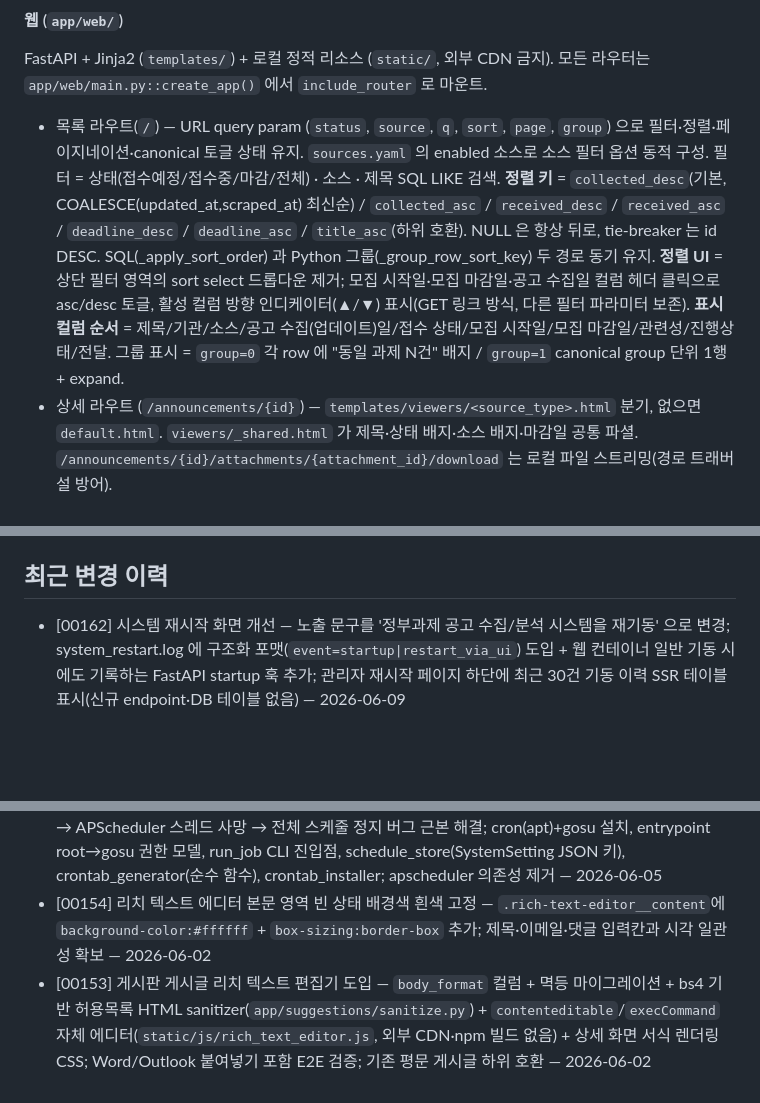
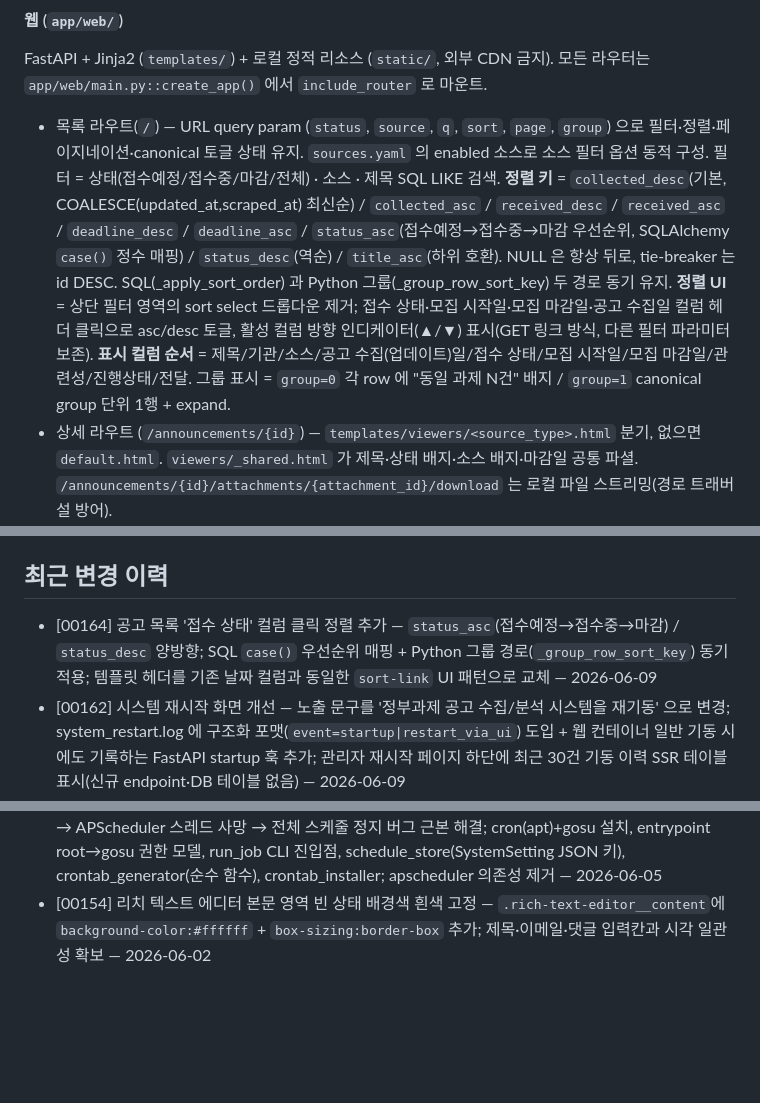
Before and after one commit to seungkeolkim/government-project-analysis-agent, a Markdown page: PROJECT_NOTES.md, 3 parts joined by grey strips. Drawn GitHub-style; blank space fills up the shorter version.

Commit message:
[00164] memory: PROJECT_NOTES.md 갱신

```diff
--- a/PROJECT_NOTES.md
+++ b/PROJECT_NOTES.md
@@ -46,7 +46,7 @@ IRIS(한국연구재단 범부처통합연구지원시스템)·NTIS 등 정부
 
 FastAPI + Jinja2 (`templates/`) + 로컬 정적 리소스 (`static/`, 외부 CDN 금지). 모든 라우터는 `app/web/main.py::create_app()` 에서 `include_router` 로 마운트.
 
-- 목록 라우트(`/`) — URL query param (`status`, `source`, `q`, `sort`, `page`, `group`) 으로 필터·정렬·페이지네이션·canonical 토글 상태 유지. `sources.yaml` 의 enabled 소스로 소스 필터 옵션 동적 구성. 필터 = 상태(접수예정/접수중/마감/전체) · 소스 · 제목 SQL LIKE 검색. **정렬 키** = `collected_desc`(기본, COALESCE(updated_at,scraped_at) 최신순) / `collected_asc` / `received_desc` / `received_asc` / `deadline_desc` / `deadline_asc` / `title_asc`(하위 호환). NULL 은 항상 뒤로, tie-breaker 는 id DESC. SQL(_apply_sort_order) 과 Python 그룹(_group_row_sort_key) 두 경로 동기 유지. **정렬 UI** = 상단 필터 영역의 sort select 드롭다운 제거; 모집 시작일·모집 마감일·공고 수집일 컬럼 헤더 클릭으로 asc/desc 토글, 활성 컬럼 방향 인디케이터(▲/▼) 표시(GET 링크 방식, 다른 필터 파라미터 보존). **표시 컬럼 순서** = 제목/기관/소스/공고 수집(업데이트)일/접수 상태/모집 시작일/모집 마감일/관련성/진행상태/전달. 그룹 표시 = `group=0` 각 row 에 "동일 과제 N건" 배지 / `group=1` canonical group 단위 1행 + expand.
+- 목록 라우트(`/`) — URL query param (`status`, `source`, `q`, `sort`, `page`, `group`) 으로 필터·정렬·페이지네이션·canonical 토글 상태 유지. `sources.yaml` 의 enabled 소스로 소스 필터 옵션 동적 구성. 필터 = 상태(접수예정/접수중/마감/전체) · 소스 · 제목 SQL LIKE 검색. **정렬 키** = `collected_desc`(기본, COALESCE(updated_at,scraped_at) 최신순) / `collected_asc` / `received_desc` / `received_asc` / `deadline_desc` / `deadline_asc` / `status_asc`(접수예정→접수중→마감 우선순위, SQLAlchemy `case()` 정수 매핑) / `status_desc`(역순) / `title_asc`(하위 호환). NULL 은 항상 뒤로, tie-breaker 는 id DESC. SQL(_apply_sort_order) 과 Python 그룹(_group_row_sort_key) 두 경로 동기 유지. **정렬 UI** = 상단 필터 영역의 sort select 드롭다운 제거; 접수 상태·모집 시작일·모집 마감일·공고 수집일 컬럼 헤더 클릭으로 asc/desc 토글, 활성 컬럼 방향 인디케이터(▲/▼) 표시(GET 링크 방식, 다른 필터 파라미터 보존). **표시 컬럼 순서** = 제목/기관/소스/공고 수집(업데이트)일/접수 상태/모집 시작일/모집 마감일/관련성/진행상태/전달. 그룹 표시 = `group=0` 각 row 에 "동일 과제 N건" 배지 / `group=1` canonical group 단위 1행 + expand.
 - 상세 라우트 (`/announcements/{id}`) — `templates/viewers/<source_type>.html` 분기, 없으면 `default.html`. `viewers/_shared.html` 가 제목·상태 배지·소스 배지·마감일 공통 파셜. `/announcements/{id}/attachments/{attachment_id}/download` 는 로컬 파일 스트리밍(경로 트래버설 방어).
 - `routes/dashboard.py` — `GET /dashboard` (비로그인 가능, `current_user_optional`) + `GET /dashboard/api/snapshot-dates` (가용 snapshot_date JSON). 로직 레이어 분리: `dashboard_compare.py` (비교 기준 계산·snapshot fallback), `dashboard_section_a.py` (`(from, to]` 구간 snapshot 누적 머지 + 5종 카테고리 + 공고 메타 JOIN. 구간 안에 snapshot 이 1건이라도 있으면 누적 머지 + `compare_count=None` 로 UI "비교일 —" 표기. baseline 부재 + 구간 snapshot 0 건일 때만 `is_no_data=True`. baseline 부재 fallback 시 `fallback_applied=False`·노란 경고 미발동), `dashboard_section_b.py` (`to` 기준 1개월 이내 접수예정·마감예정 — 2행 레이아웃·D-Day 배지·접수 날짜 강조), `dashboard_trend_chart.py` (기준일~기준일-30일 일별 카운트 사전 계산), `dashboard_widgets.py` (로그인 시 사용자 라벨링 카운트 4종). **[00136] `_render_announcement_row(item)` 함수를 Jinja `globals` 에 `render_announcement_row` 이름으로 등록 — 템플릿이 `{{ render_announcement_row(item) | safe }}` 형태로 호출해 Section A expand 행을 `app/rendering/announcement_row` 공유 렌더러로 전환. `build_announcement_row_view(item)` 어댑터가 `SectionAExpandItem` → 공유 view-model 변환 담당.**
 - `routes/admin.py` — 관리자 페이지. 라우터 레벨 `dependencies=[Depends(admin_user_required)]`. **2-level 탭 레이아웃**: 「공고 수집 제어」(수집 제어 / sources.yaml / 스케줄), 「조직 관리」(조직 구성 / 사용자 관리), 「이용 통계」, 「시스템 관리」(시스템 백업 / **시스템 재시작**). 「시스템 재시작」은 `GET /admin/system/restart`(SSR 페이지, `scrape_running` boolean + `startup_events` 최근 30건 기동 이력 주입) + `POST /admin/system/restart`(`ensure_same_origin`, 즉시 200 반환 후 detached subprocess 로 셀프 재시작 트리거)로 구성. 주요 엔드포인트 — 수집 제어(`GET /admin/scrape` 페이지·`page` 쿼리 파라미터로 10건씩 페이지네이션, `POST /admin/scrape/start`·`/cancel`, 폴링용 `/admin/scrape/status`), sources.yaml(`/admin/sources/yaml` 편집기), 스케줄(`/admin/schedule` cron / interval CRUD — `list_general_schedules()` 로 백업 잡 제외), 조직(`GET /admin/organizations` 트리, `POST/DELETE /admin/organizations`, `POST /admin/organizations/{id}/rename`(flash PRG)·`/move`(순환 참조 방지), `GET /admin/organizations/export`·`POST /admin/organizations/import` 영향받은 사용자 수·드롭 수 flash), 사용자(`GET /admin/users`, `POST /admin/users/{id}/password`·`/organizations`·`/email`·`/email-subscription`, `DELETE /admin/users/{id}` — 즐겨찾기·열람·관련성 cascade), 이용 통계(`GET /admin/usage` SSR 3 패널: 최근 7일 일별 / IP별 / 오늘 원본. `?ips=...&mode=include|exclude` 쿼리 파라미터 IP 필터 + Reset 버튼). startup 시 `cleanup_stale_running_runs()` + `install_crontab()` 호출.
@@ -364,6 +364,7 @@ httpx (목록·상세 수집), BeautifulSoup4 (상세 HTML 파싱), pyyaml (sour
 
 ## 최근 변경 이력
 
+- [00164] 공고 목록 '접수 상태' 컬럼 클릭 정렬 추가 — `status_asc`(접수예정→접수중→마감) / `status_desc` 양방향; SQL `case()` 우선순위 매핑 + Python 그룹 경로(`_group_row_sort_key`) 동기 적용; 템플릿 헤더를 기존 날짜 컬럼과 동일한 `sort-link` UI 패턴으로 교체 — 2026-06-09
 - [00162] 시스템 재시작 화면 개선 — 노출 문구를 '정부과제 공고 수집/분석 시스템을 재기동' 으로 변경; system_restart.log 에 구조화 포맷(`event=startup|restart_via_ui`) 도입 + 웹 컨테이너 일반 기동 시에도 기록하는 FastAPI startup 훅 추가; 관리자 재시작 페이지 하단에 최근 30건 기동 이력 SSR 테이블 표시(신규 endpoint·DB 테이블 없음) — 2026-06-09
 - [00161] iris-agent-web 셀프 재시작 기능 추가 — `app/scrape_control/restart.py` 신설(docker.sock A 방식, `_resolve_docker_binary()` 재사용, `os.setsid` detached subprocess, `data/logs/system_restart.log`), `GET /healthz` 경량 health endpoint(무인증, 비로깅 경로 재활용), 관리자 「시스템 관리」 하위 「시스템 재시작」 서브탭(진행중 수집 가드·confirm·'재시작 중…'·health 폴링·자동 새로고침 UX) — 2026-06-08
 - [00160] 메일 발송 관리 화면 표시 오류 2종 수정 — ① Daily Report '다음 실행 예측'이 cron 활성임에도 '— (비활성 또는 미등록)'으로 표시되던 버그: APScheduler 제거(00155) 이후 next_run_at 을 None 하드코딩하던 것을 `compute_next_run` 자체 구현 순수 함수로 scheduled_jobs 싱글턴의 cron 을 KST 기준 계산으로 전환; ② 일반 발송 이력 시각이 UTC 오프셋 없이 직렬화되어 프론트 KST 변환이 무력화되던 버그: 발송 이력 serializer 들에 `as_utc()` 누락 수정 — 2026-06-05
@@ -373,4 +374,3 @@ httpx (목록·상세 수집), BeautifulSoup4 (상세 HTML 파싱), pyyaml (sour
 - [00156] 스케줄러 웹·DB·crontab 정합성 수정 — task 155 전환 때 레거시 `scheduler_jobs` 에만 남은 일반 수집 스케줄(0 1·0 13)이 신규 SSOT 로 마이그레이션되지 않아 '화면에 없는데 DB에 있다'는 혼선 발생; Alembic 데이터 마이그레이션 2단계(멱등 백필 → 고아 테이블 드롭)로 복구·정리; DB=SystemSetting 단일 SSOT 검증 테스트 신설 — 2026-06-05
 - [00155] SW 기반 APScheduler 를 OS system crontab 으로 완전 교체 — SQLite "database is locked" → APScheduler 스레드 사망 → 전체 스케줄 정지 버그 근본 해결; cron(apt)+gosu 설치, entrypoint root→gosu 권한 모델, run_job CLI 진입점, schedule_store(SystemSetting JSON 키), crontab_generator(순수 함수), crontab_installer; apscheduler 의존성 제거 — 2026-06-05
 - [00154] 리치 텍스트 에디터 본문 영역 빈 상태 배경색 흰색 고정 — `.rich-text-editor__content`에 `background-color:#ffffff` + `box-sizing:border-box` 추가; 제목·이메일·댓글 입력칸과 시각 일관성 확보 — 2026-06-02
-- [00153] 게시판 게시글 리치 텍스트 편집기 도입 — `body_format` 컬럼 + 멱등 마이그레이션 + bs4 기반 허용목록 HTML sanitizer(`app/suggestions/sanitize.py`) + `contenteditable`/`execCommand` 자체 에디터(`static/js/rich_text_editor.js`, 외부 CDN·npm 빌드 없음) + 상세 화면 서식 렌더링 CSS; Word/Outlook 붙여넣기 포함 E2E 검증; 기존 평문 게시글 하위 호환 — 2026-06-02
```
